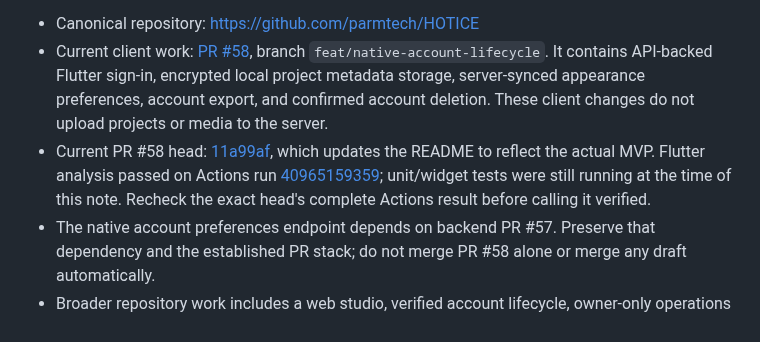
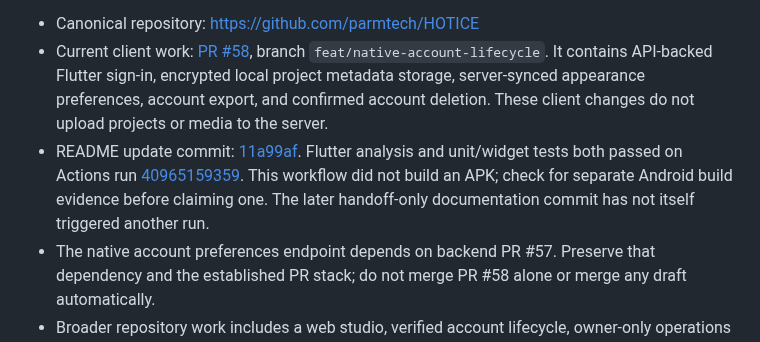
Before and after one commit to manbir6-ux/HOTICE, a Markdown page: docs/CONTINUE_HERE.md, the part around the change. Rendered like a GitHub page.

Commit message:
docs: record HOTICE client validation result

```diff
--- a/docs/CONTINUE_HERE.md
+++ b/docs/CONTINUE_HERE.md
@@ -4,7 +4,7 @@ This status block supersedes the historical 26 October handoff below. Use [GitHu
 
 - Canonical repository: https://github.com/parmtech/HOTICE
 - Current client work: [PR #58](https://github.com/parmtech/HOTICE/pull/58), branch `feat/native-account-lifecycle`. It contains API-backed Flutter sign-in, encrypted local project metadata storage, server-synced appearance preferences, account export, and confirmed account deletion. These client changes do not upload projects or media to the server.
-- Current PR #58 head: [11a99af](https://github.com/parmtech/HOTICE/commit/11a99af3c0992aa76c9a9b91beca88362cd719de), which updates the README to reflect the actual MVP. Flutter analysis passed on Actions run [40965159359](https://github.com/parmtech/HOTICE/actions/runs/40965159359); unit/widget tests were still running at the time of this note. Recheck the exact head's complete Actions result before calling it verified.
+- README update commit: [11a99af](https://github.com/parmtech/HOTICE/commit/11a99af3c0992aa76c9a9b91beca88362cd719de). Flutter analysis and unit/widget tests both passed on Actions run [40965159359](https://github.com/parmtech/HOTICE/actions/runs/40965159359). This workflow did not build an APK; check for separate Android build evidence before claiming one. The later handoff-only documentation commit has not itself triggered another run.
 - The native account preferences endpoint depends on backend PR #57. Preserve that dependency and the established PR stack; do not merge PR #58 alone or merge any draft automatically.
 - Broader repository work includes a web studio, verified account lifecycle, owner-only operations tools, authenticated **mock-only** generation jobs, model catalog scaffolding, and encrypted device-local projects. These are separate stacked PRs; inspect their current heads and dependencies before integrating.
 - There is no real AI video rendering or transcription, no provider key has been exercised, and there is no production payment/credit ledger. Mock jobs and simulated credits are not live generation or billing.
```
